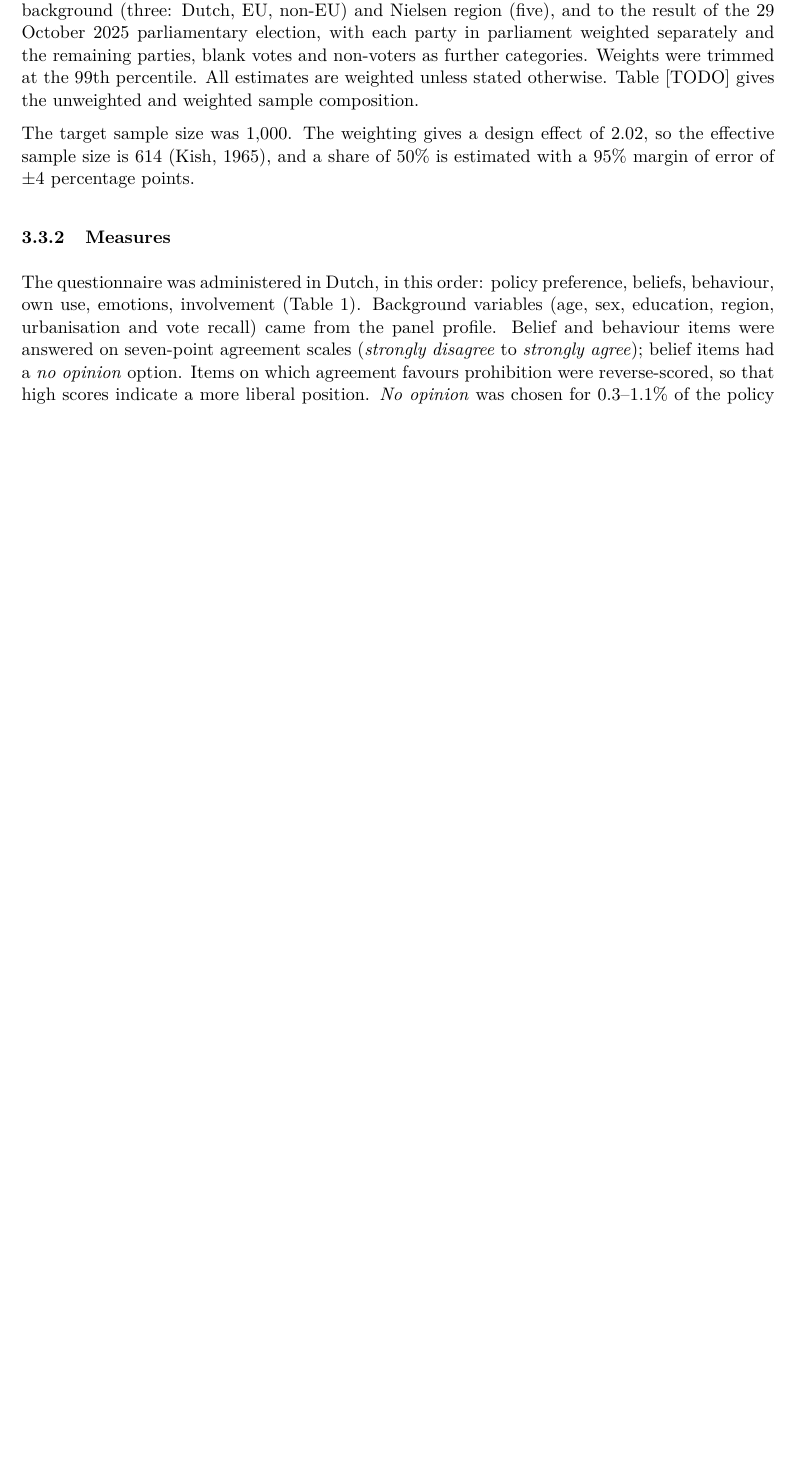
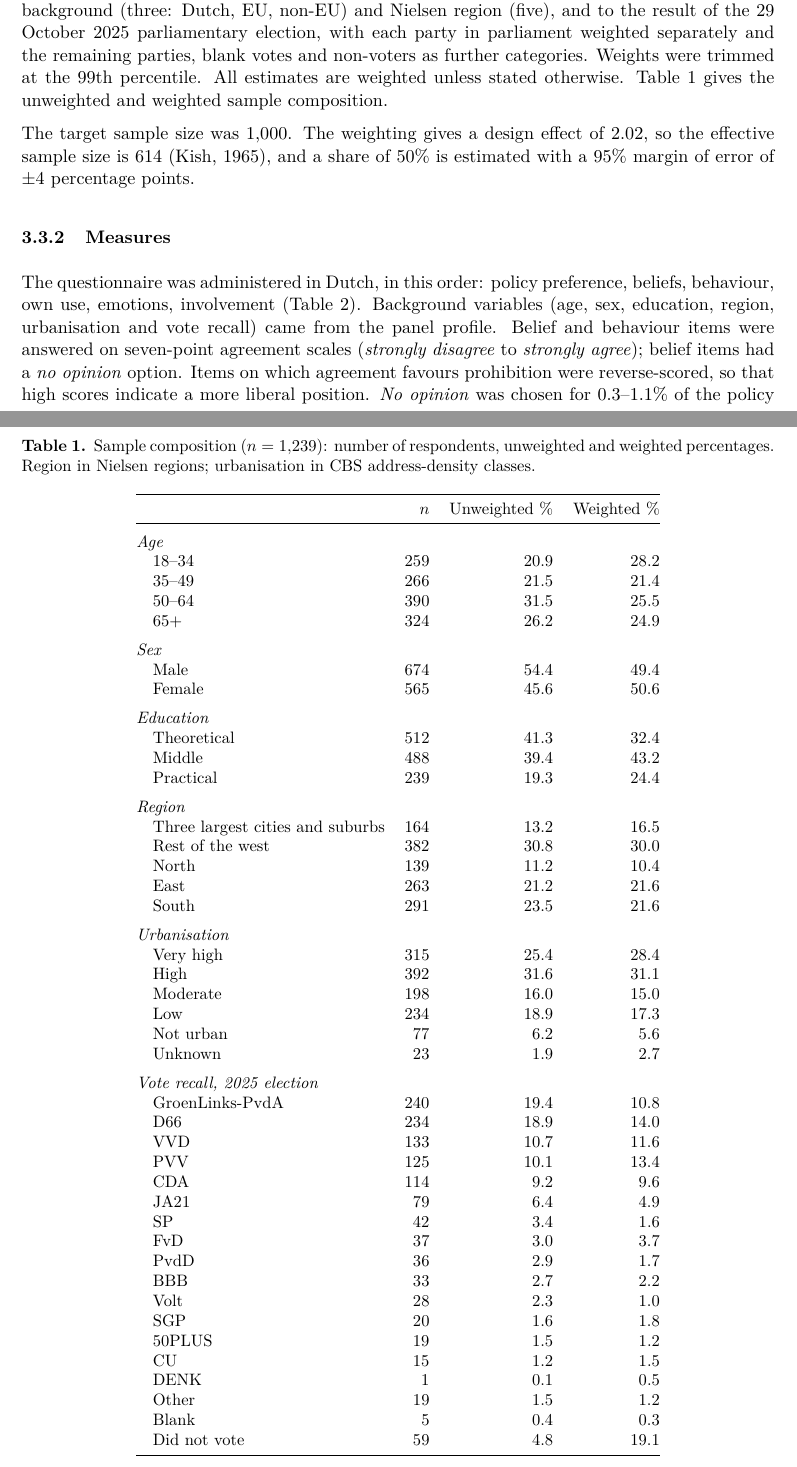
Before and after one commit to timovanommeren/Measuring_drug_policy_as_a_spectrum, a LaTeX document (main.tex, which reads methods_draft.tex, out/tab_sample_composition.tex): part of page 4 of 16 before the commit and two parts of pages 4 and 5 of 16 after it, the two joined at a grey line, cut so that both start at the same text, the shorter picture padded with empty space. Compiled offline with pdfLaTeX.

Commit message:
Add sample composition table; drop old Methods paragraphs
- analysis/R/05_tab_sample_composition.R writes out/tab_sample_composition.tex
  (n, unweighted and weighted % by age, sex, education, region,
  urbanisation, vote recall), \input in methods_draft.tex
- main.tex: old Sample/Questionnaire/Analysis paragraphs removed

Co-Authored-By: Claude Opus 5.5 <noreply@anthropic.com>
Claude-Session: https://claude.ai/code/session_01JY7hjwXjkM9AEikb1tnPBK

```diff
--- a/methods_draft.tex
+++ b/methods_draft.tex
@@ -107,8 +107,10 @@ Gouden Standaard of age (four categories), sex (two), education (three), migrati
 (three: Dutch, EU, non-EU) and Nielsen region (five), and to the result of the 29 October 2025
 parliamentary election, with each party in parliament weighted separately and the remaining parties,
 blank votes and non-voters as further categories. Weights were trimmed at the 99th percentile. All
-estimates are weighted unless stated otherwise. Table~[TODO] gives the unweighted and weighted sample
-composition.
+estimates are weighted unless stated otherwise. Table~\ref{tab:sample_composition} gives the unweighted and weighted
+sample composition.
+
+\input{out/tab_sample_composition}
 
 The target sample size was 1{,}000. The weighting gives a design effect of \designEffect, so the
 effective sample size is \nEff\ \parencite{kish1965}, and a share of 50\% is estimated with a 95\%
--- /dev/null
+++ b/out/tab_sample_composition.tex
@@ -0,0 +1,61 @@
+\begin{table}[htbp]
+\centering\small
+\caption{Sample composition ($n = 1{,}239$): number of respondents, unweighted and weighted percentages. Region in Nielsen regions; urbanisation in CBS address-density classes.}
+\label{tab:sample_composition}
+\begin{tabular}{@{}lrrr@{}}
+\toprule
+ & $n$ & Unweighted \% & Weighted \% \\
+\midrule
+\addlinespace
+\multicolumn{4}{@{}l}{\textit{Age}} \\
+\quad 18--34 & 259 & 20.9 & 28.2 \\
+\quad 35--49 & 266 & 21.5 & 21.4 \\
+\quad 50--64 & 390 & 31.5 & 25.5 \\
+\quad 65+ & 324 & 26.2 & 24.9 \\
+\addlinespace
+\multicolumn{4}{@{}l}{\textit{Sex}} \\
+\quad Male & 674 & 54.4 & 49.4 \\
+\quad Female & 565 & 45.6 & 50.6 \\
+\addlinespace
+\multicolumn{4}{@{}l}{\textit{Education}} \\
+\quad Theoretical & 512 & 41.3 & 32.4 \\
+\quad Middle & 488 & 39.4 & 43.2 \\
+\quad Practical & 239 & 19.3 & 24.4 \\
+\addlinespace
+\multicolumn{4}{@{}l}{\textit{Region}} \\
+\quad Three largest cities and suburbs & 164 & 13.2 & 16.5 \\
+\quad Rest of the west & 382 & 30.8 & 30.0 \\
+\quad North & 139 & 11.2 & 10.4 \\
+\quad East & 263 & 21.2 & 21.6 \\
+\quad South & 291 & 23.5 & 21.6 \\
+\addlinespace
+\multicolumn{4}{@{}l}{\textit{Urbanisation}} \\
+\quad Very high & 315 & 25.4 & 28.4 \\
+\quad High & 392 & 31.6 & 31.1 \\
+\quad Moderate & 198 & 16.0 & 15.0 \\
+\quad Low & 234 & 18.9 & 17.3 \\
+\quad Not urban & 77 & 6.2 & 5.6 \\
+\quad Unknown & 23 & 1.9 & 2.7 \\
+\addlinespace
+\multicolumn{4}{@{}l}{\textit{Vote recall, 2025 election}} \\
+\quad GroenLinks-PvdA & 240 & 19.4 & 10.8 \\
+\quad D66 & 234 & 18.9 & 14.0 \\
+\quad VVD & 133 & 10.7 & 11.6 \\
+\quad PVV & 125 & 10.1 & 13.4 \\
+\quad CDA & 114 & 9.2 & 9.6 \\
+\quad JA21 & 79 & 6.4 & 4.9 \\
+\quad SP & 42 & 3.4 & 1.6 \\
+\quad FvD & 37 & 3.0 & 3.7 \\
+\quad PvdD & 36 & 2.9 & 1.7 \\
+\quad BBB & 33 & 2.7 & 2.2 \\
+\quad Volt & 28 & 2.3 & 1.0 \\
+\quad SGP & 20 & 1.6 & 1.8 \\
+\quad 50PLUS & 19 & 1.5 & 1.2 \\
+\quad CU & 15 & 1.2 & 1.5 \\
+\quad DENK & 1 & 0.1 & 0.5 \\
+\quad Other & 19 & 1.5 & 1.2 \\
+\quad Blank & 5 & 0.4 & 0.3 \\
+\quad Did not vote & 59 & 4.8 & 19.1 \\
+\bottomrule
+\end{tabular}
+\end{table}
```
Also changed, not shown: main.tex (+0 -8 lines), README.md, 1 other file.
